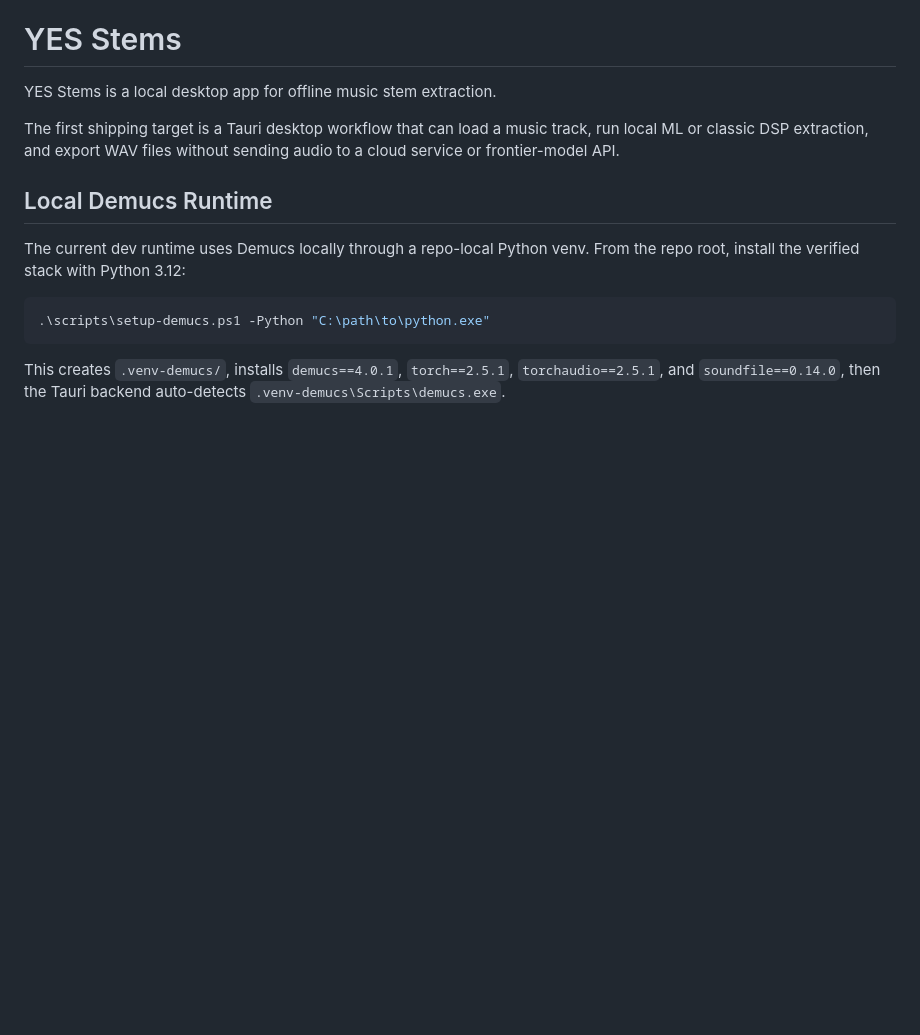
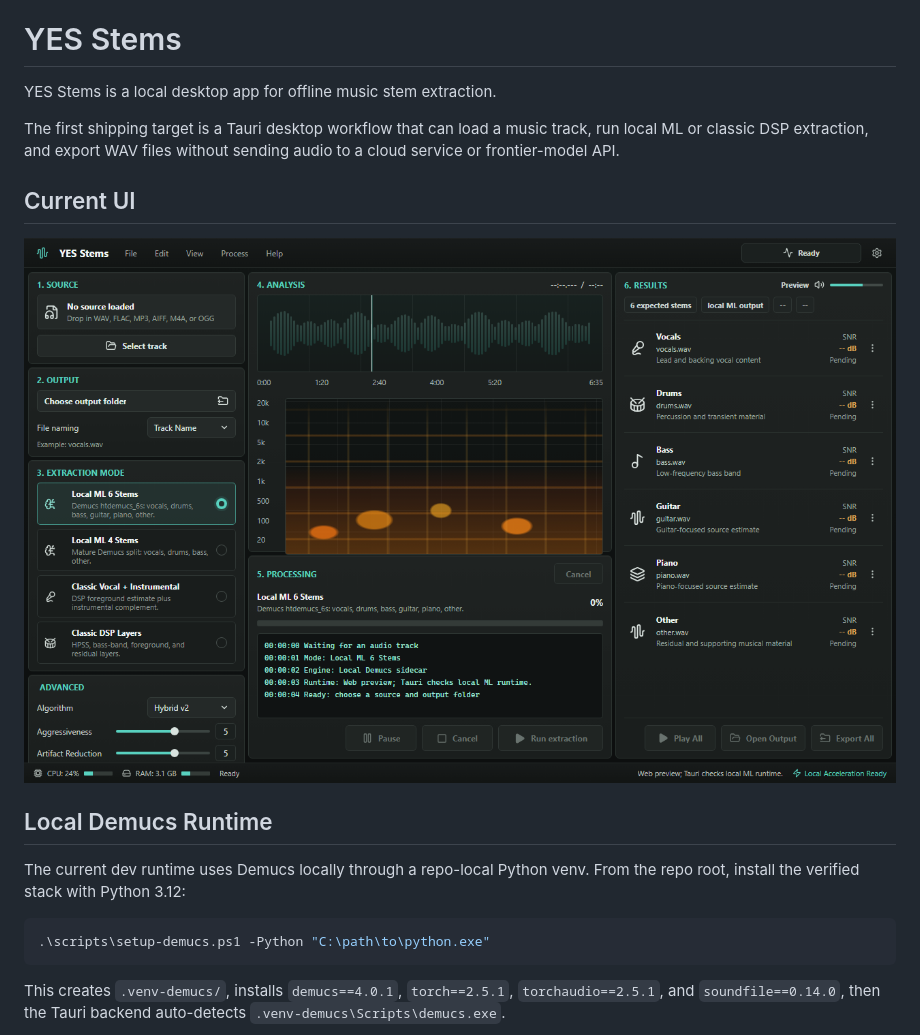
Before and after one commit to DanielKinsner/yes-stems, a Markdown page: README.md, the part around the change. GitHub-like rendering; pictures changed too: docs/screenshots/yes-stems-installed-app.png; blank space fills up the shorter version.

Commit message:
docs: refresh app screenshot

```diff
--- a/README.md
+++ b/README.md
@@ -5,6 +5,10 @@ YES Stems is a local desktop app for offline music stem extraction.
 The first shipping target is a Tauri desktop workflow that can load a music
 track, run local ML or classic DSP extraction, and export WAV files without
 sending audio to a cloud service or frontier-model API.
+
+## Current UI
+
+![YES Stems desktop workspace](docs/screenshots/yes-stems-installed-app.png)
 
 ## Local Demucs Runtime
 
```
Also changed, not shown: 2 other files.
